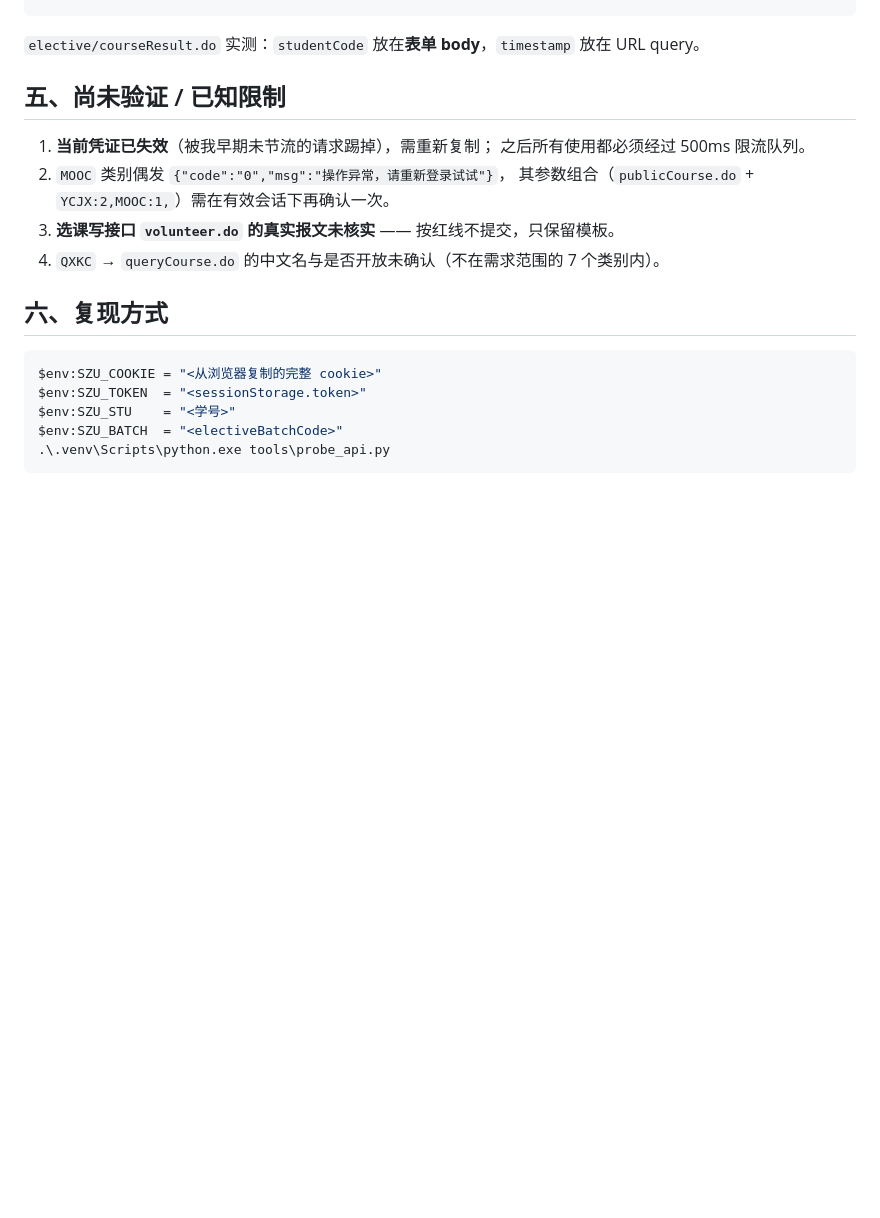
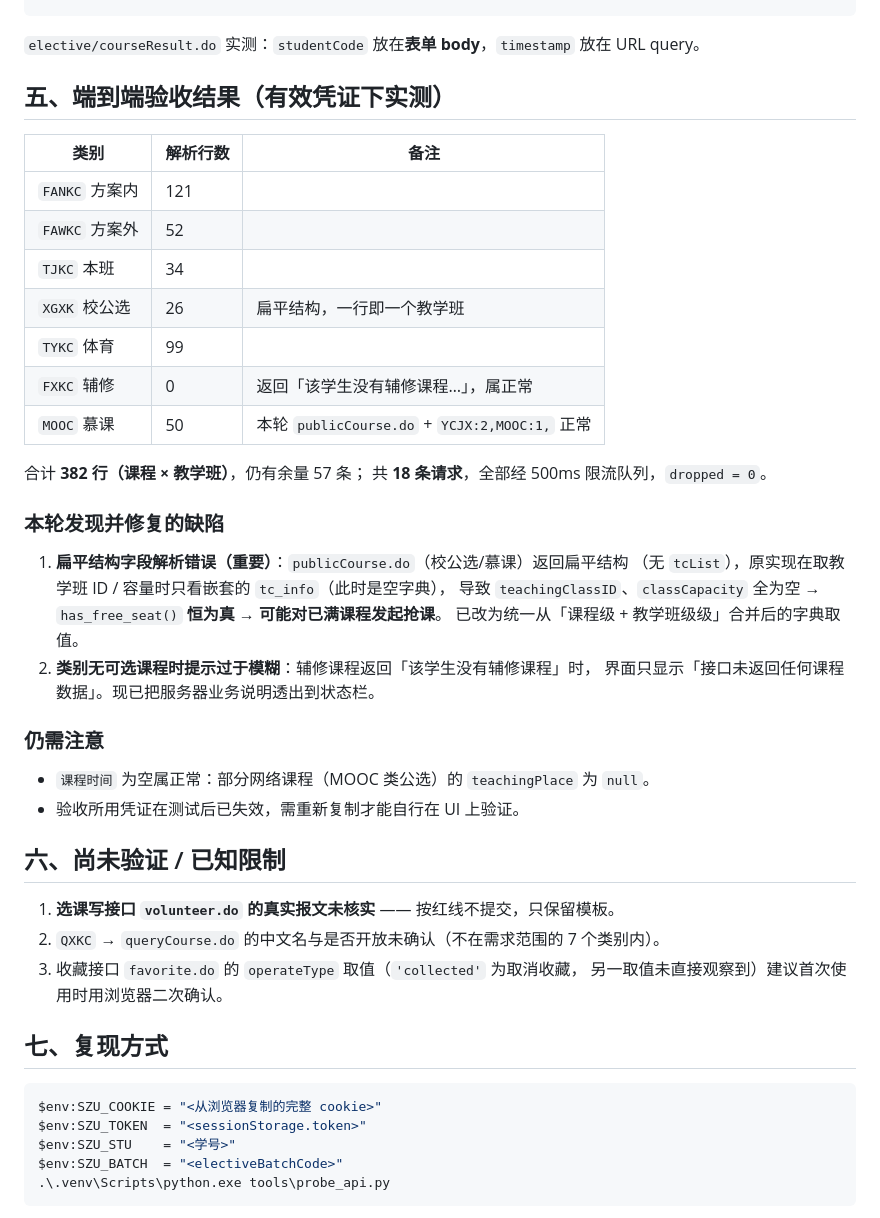
Before and after one commit to emo-bird/szu_bkxk, a Markdown page: docs/接口逆向记录.md, the part around the change. Rendered like a GitHub page; blank space fills up the shorter version.

````diff
--- a/docs/接口逆向记录.md
+++ b/docs/接口逆向记录.md
@@ -156,16 +156,44 @@ var updateParam = {
 
 `elective/courseResult.do` 实测：`studentCode` 放在**表单 body**，`timestamp` 放在 URL query。
 
-## 五、尚未验证 / 已知限制
+## 五、端到端验收结果（有效凭证下实测）
 
-1. **当前凭证已失效**（被我早期未节流的请求踢掉），需重新复制；
-   之后所有使用都必须经过 500ms 限流队列。
-2. `MOOC` 类别偶发 `{"code":"0","msg":"操作异常，请重新登录试试"}`，
-   其参数组合（`publicCourse.do` + `YCJX:2,MOOC:1,`）需在有效会话下再确认一次。
-3. **选课写接口 `volunteer.do` 的真实报文未核实** —— 按红线不提交，只保留模板。
-4. `QXKC` → `queryCourse.do` 的中文名与是否开放未确认（不在需求范围的 7 个类别内）。
+| 类别 | 解析行数 | 备注 |
+| --- | --- | --- |
+| `FANKC` 方案内 | 121 | |
+| `FAWKC` 方案外 | 52 | |
+| `TJKC` 本班 | 34 | |
+| `XGXK` 校公选 | 26 | 扁平结构，一行即一个教学班 |
+| `TYKC` 体育 | 99 | |
+| `FXKC` 辅修 | 0 | 返回「该学生没有辅修课程…」，属正常 |
+| `MOOC` 慕课 | 50 | 本轮 `publicCourse.do` + `YCJX:2,MOOC:1,` 正常 |
 
-## 六、复现方式
+合计 **382 行（课程 × 教学班）**，仍有余量 57 条；
+共 **18 条请求**，全部经 500ms 限流队列，`dropped = 0`。
+
+### 本轮发现并修复的缺陷
+
+1. **扁平结构字段解析错误（重要）**：`publicCourse.do`（校公选/慕课）返回扁平结构
+   （无 `tcList`），原实现在取教学班 ID / 容量时只看嵌套的 `tc_info`（此时是空字典），
+   导致 `teachingClassID`、`classCapacity` 全为空 →
+   `has_free_seat()` **恒为真 → 可能对已满课程发起抢课**。
+   已改为统一从「课程级 + 教学班级级」合并后的字典取值。
+2. **类别无可选课程时提示过于模糊**：辅修课程返回「该学生没有辅修课程」时，
+   界面只显示「接口未返回任何课程数据」。现已把服务器业务说明透出到状态栏。
+
+### 仍需注意
+
+- `课程时间` 为空属正常：部分网络课程（MOOC 类公选）的 `teachingPlace` 为 `null`。
+- 验收所用凭证在测试后已失效，需重新复制才能自行在 UI 上验证。
+
+## 六、尚未验证 / 已知限制
+
+1. **选课写接口 `volunteer.do` 的真实报文未核实** —— 按红线不提交，只保留模板。
+2. `QXKC` → `queryCourse.do` 的中文名与是否开放未确认（不在需求范围的 7 个类别内）。
+3. 收藏接口 `favorite.do` 的 `operateType` 取值（`'collected'` 为取消收藏，
+   另一取值未直接观察到）建议首次使用时用浏览器二次确认。
+
+## 七、复现方式
 
 ```powershell
 $env:SZU_COOKIE = "<从浏览器复制的完整 cookie>"
````
Also changed, not shown: docs/TODO.md (+23 -9 lines).
